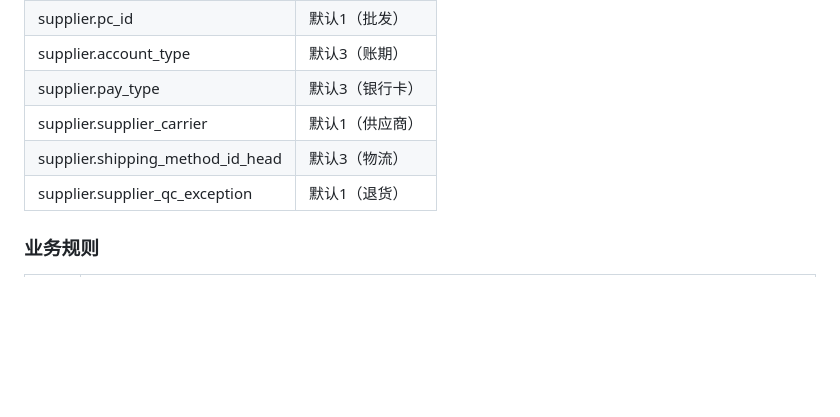
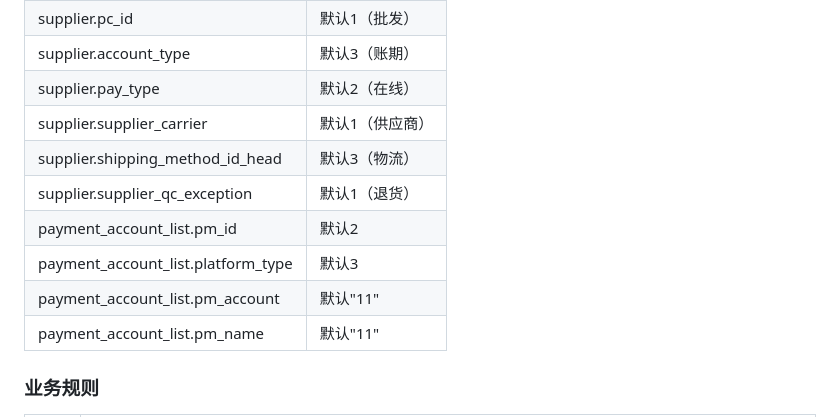
Before and after one commit to 1xiexietao/ClaudeCode, a Markdown page: PRD文档/0630迭代版本PRD.md, the part around the change. GitHub-like rendering; blank space fills up the shorter version.

Commit message:
docs: 更新供应商同步易仓传参 - pay_type改为在线，新增payment_account_list参数
Co-Authored-By: Claude Fable 5 <noreply@anthropic.com>

```diff
--- a/PRD文档/0630迭代版本PRD.md
+++ b/PRD文档/0630迭代版本PRD.md
@@ -71,10 +71,14 @@
 | supplier.supplier_type | 默认4（通用） |
 | supplier.pc_id | 默认1（批发） |
 | supplier.account_type | 默认3（账期） |
-| supplier.pay_type | 默认3（银行卡） |
+| supplier.pay_type | 默认2（在线） |
 | supplier.supplier_carrier | 默认1（供应商） |
 | supplier.shipping_method_id_head | 默认3（物流） |
 | supplier.supplier_qc_exception | 默认1（退货） |
+| payment_account_list.pm_id | 默认2 |
+| payment_account_list.platform_type | 默认3 |
+| payment_account_list.pm_account | 默认"11" |
+| payment_account_list.pm_name | 默认"11" |
 
 ### 业务规则
 
```
